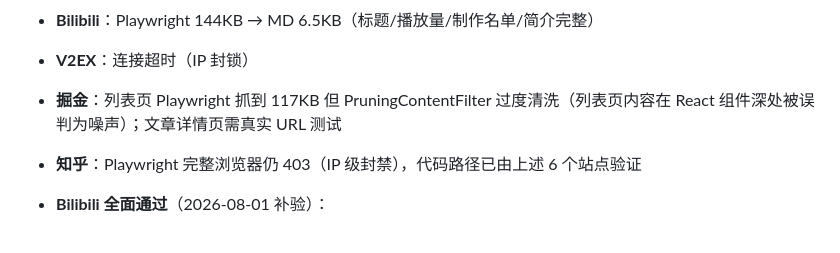
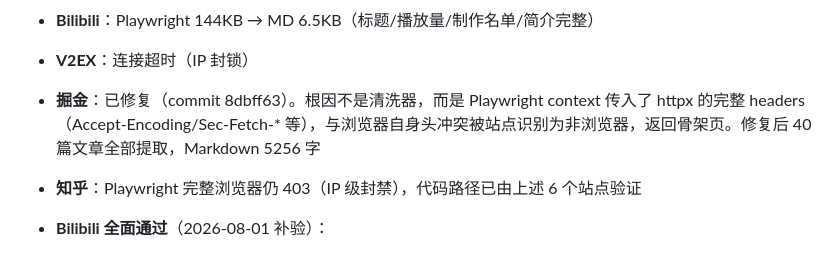
Before and after one commit to pmlpl/CrawAgent, a Markdown page: MEMORY.md, the part around the change. Rendered like a GitHub page.

Commit message:
docs: 更新掘金修复记录

```diff
--- a/MEMORY.md
+++ b/MEMORY.md
@@ -283,7 +283,7 @@
 - **Python 文档**：httpx 33KB → MD 16.3KB，正文 84%
 - **Bilibili**：Playwright 144KB → MD 6.5KB（标题/播放量/制作名单/简介完整）
 - **V2EX**：连接超时（IP 封锁）
-- **掘金**：列表页 Playwright 抓到 117KB 但 PruningContentFilter 过度清洗（列表页内容在 React 组件深处被误判为噪声）；文章详情页需真实 URL 测试
+- **掘金**：已修复（commit 8dbff63）。根因不是清洗器，而是 Playwright context 传入了 httpx 的完整 headers（Accept-Encoding/Sec-Fetch-* 等），与浏览器自身头冲突被站点识别为非浏览器，返回骨架页。修复后 40 篇文章全部提取，Markdown 5256 字
 - **知乎**：Playwright 完整浏览器仍 403（IP 级封禁），代码路径已由上述 6 个站点验证
 
 
```
